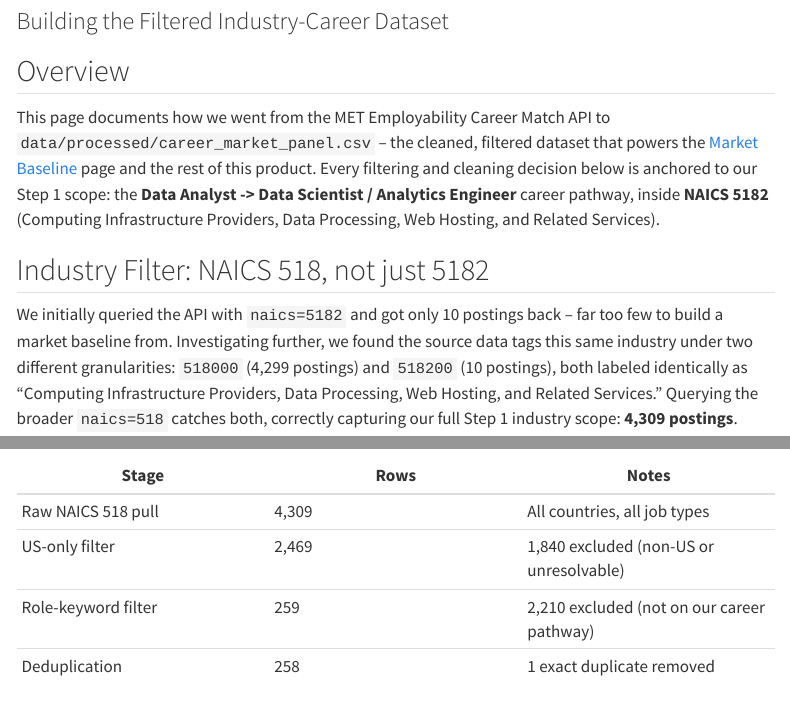
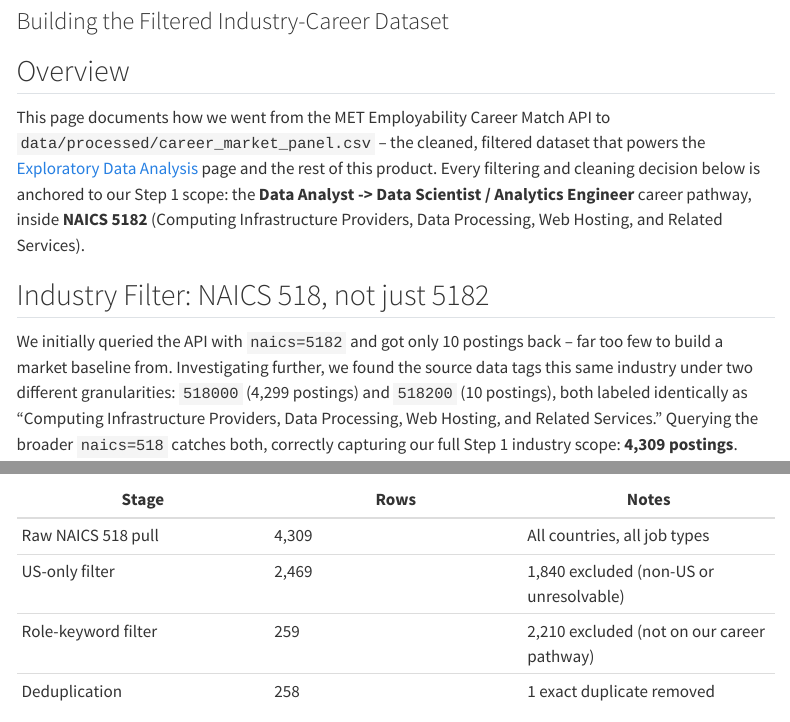
Before and after one commit to mpp66-ctrl/ad688-industry-career-product-group6, a Quarto document (data_preparation.qmd): the page in a window 1100 px wide, from 80 px down, and a second part further down, joined at a grey line. Rendered offline with R 4.5, knitr and Pandoc in place of Quarto, with nearby package versions; menus at the side of the page are left out.

Commit message:
Restructure nav: rename Market Baseline to EDA, update Introduction label

```diff
--- a/_quarto.yml
+++ b/_quarto.yml
@@ -8,11 +8,11 @@ website:
       - href: index.qmd
         text: Home
       - href: introduction.qmd
-        text: Introduction
+        text: Project Overview
       - href: data_preparation.qmd
         text: Data Preparation
-      - href: market_baseline.qmd
-        text: Market Baseline
+      - href: eda.qmd
+        text: Exploratory Analysis
 
 format:
   html:
--- a/data_preparation.qmd
+++ b/data_preparation.qmd
@@ -10,7 +10,7 @@ format:
 
 This page documents how we went from the MET Employability Career Match API to
 `data/processed/career_market_panel.csv` -- the cleaned, filtered dataset that powers the
-[Market Baseline](market_baseline.qmd) page and the rest of this product. Every filtering and
+[Exploratory Data Analysis](eda.qmd) page and the rest of this product. Every filtering and
 cleaning decision below is anchored to our Step 1 scope: the **Data Analyst -> Data Scientist /
 Analytics Engineer** career pathway, inside **NAICS 5182** (Computing Infrastructure Providers,
 Data Processing, Web Hosting, and Related Services).
```
Also changed, not shown: eda.qmd (renamed from market_baseline.qmd), data_preparation.qmd (2 more changed lines).
